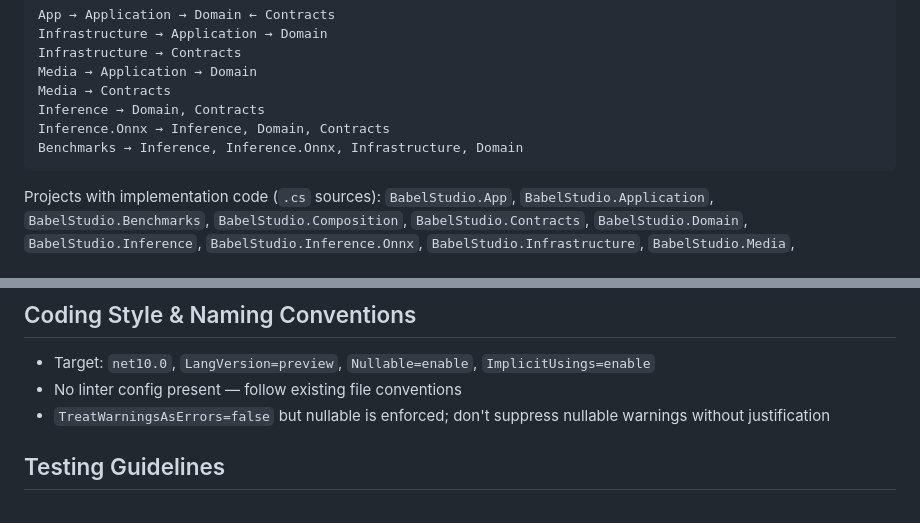
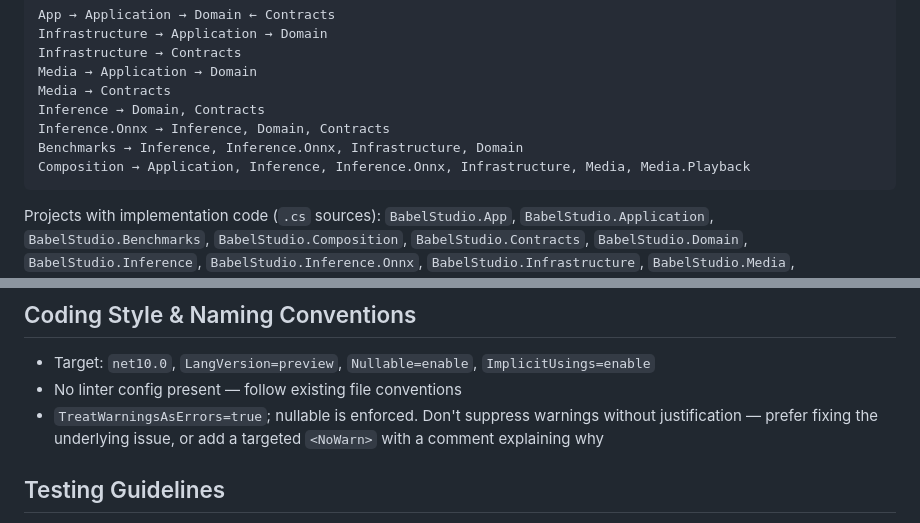
Before and after one commit to canopy-lions/BabelStudio, a Markdown page: AGENTS.md, 2 parts joined by grey strips. Rendered like a GitHub page.

Commit message:
Sync AGENTS.md with TreatWarningsAsErrors=true and add Composition dep
Two follow-ups surfaced in Devin Review:

- Coding-style section still read 'TreatWarningsAsErrors=false' after
  fix 1 flipped it to true. Update the bullet to match the new setting.
- Dependency diagram did not list Composition, which references
  Application, Inference, Inference.Onnx, Infrastructure, Media, and
  Media.Playback. Add the edge now that the diagram is being revised.

Co-Authored-By: canopy-lions <32500316+canopy-lions@users.noreply.github.com>

````diff
--- a/AGENTS.md
+++ b/AGENTS.md
@@ -15,6 +15,7 @@ Media → Contracts
 Inference → Domain, Contracts
 Inference.Onnx → Inference, Domain, Contracts
 Benchmarks → Inference, Inference.Onnx, Infrastructure, Domain
+Composition → Application, Inference, Inference.Onnx, Infrastructure, Media, Media.Playback
 ```
 
 Projects with implementation code (`.cs` sources): `BabelStudio.App`, `BabelStudio.Application`, `BabelStudio.Benchmarks`, `BabelStudio.Composition`, `BabelStudio.Contracts`, `BabelStudio.Domain`, `BabelStudio.Inference`, `BabelStudio.Inference.Onnx`, `BabelStudio.Infrastructure`, `BabelStudio.Media`, `BabelStudio.Media.Playback`, `BabelStudio.Tools`. All planned projects now have `.cs` files.
@@ -38,7 +39,7 @@ Packages are centrally versioned in `Directory.Build.props` / `Directory.Package
 
 - Target: `net10.0`, `LangVersion=preview`, `Nullable=enable`, `ImplicitUsings=enable`
 - No linter config present — follow existing file conventions
-- `TreatWarningsAsErrors=false` but nullable is enforced; don't suppress nullable warnings without justification
+- `TreatWarningsAsErrors=true`; nullable is enforced. Don't suppress warnings without justification — prefer fixing the underlying issue, or add a targeted `<NoWarn>` with a comment explaining why
 
 ## Testing Guidelines
 
````
